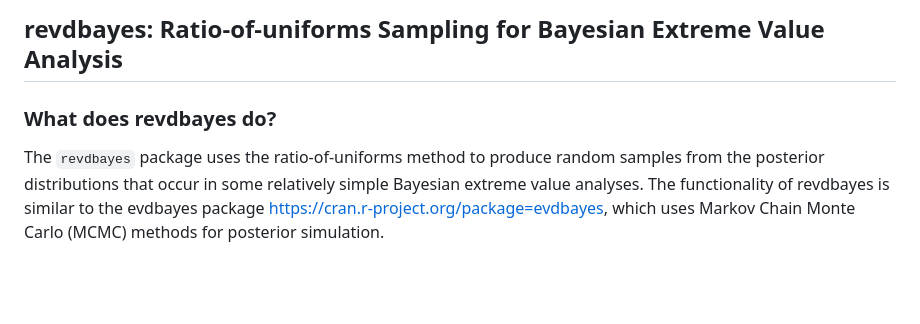
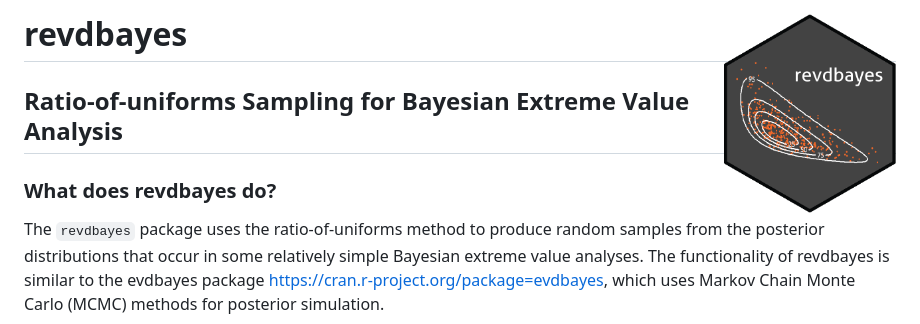
Before and after one commit to paulnorthrop/revdbayes, a Markdown page: README.md, the part around the change. GitHub-like rendering; pictures changed too: revdbayes_logo.png (added); blank space fills up the shorter version.

Commit message:
Add logo.

```diff
--- a/README.md
+++ b/README.md
@@ -1,7 +1,10 @@
 
 <!-- README.md is generated from README.Rmd. Please edit that file -->
-revdbayes: Ratio-of-uniforms Sampling for Bayesian Extreme Value Analysis
--------------------------------------------------------------------------
+revdbayes <img src="revdbayes_logo.png" height = "200" align="right" />
+=======================================================================
+
+Ratio-of-uniforms Sampling for Bayesian Extreme Value Analysis
+--------------------------------------------------------------
 
 ### What does revdbayes do?
 
```
Also changed, not shown: 1 other file.
